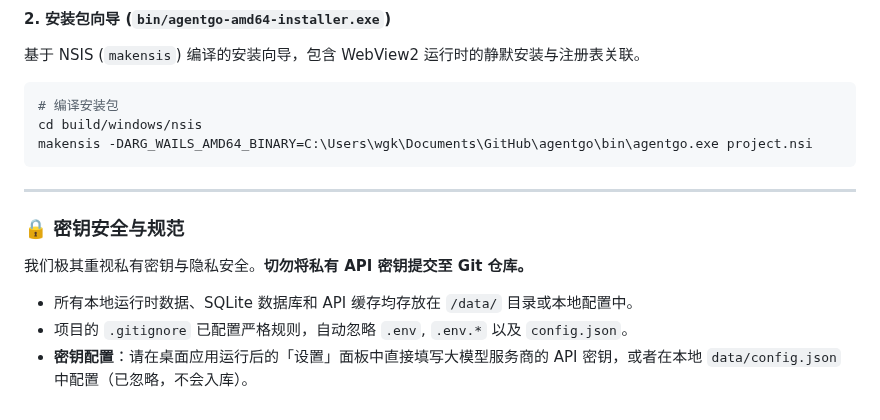
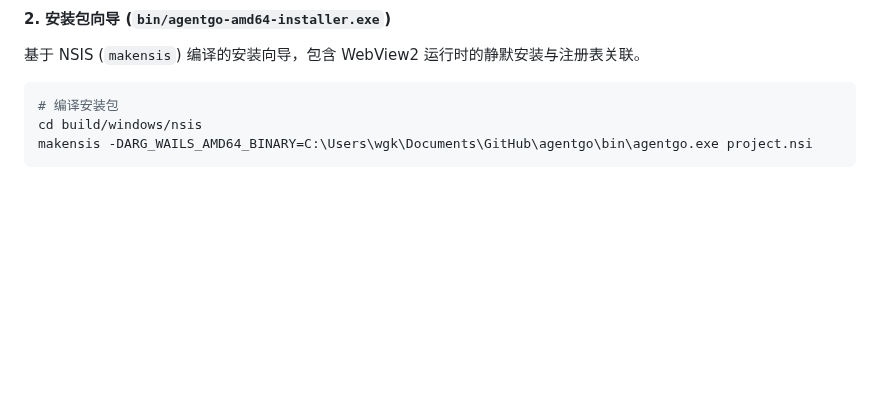
Before and after one commit to wk222/AgentGo, a Markdown page: README.md, the part around one of its changes. GitHub-like rendering; blank space fills up the shorter version.

````diff
--- a/README.md
+++ b/README.md
@@ -174,12 +181,3 @@ go build -ldflags="-w -s -H windowsgui" -o bin/agentgo.exe ./cmd/agentgo
 cd build/windows/nsis
 makensis -DARG_WAILS_AMD64_BINARY=C:\Users\wgk\Documents\GitHub\agentgo\bin\agentgo.exe project.nsi
 ```
-
----
-
-### 🔒 密钥安全与规范
-
-我们极其重视私有密钥与隐私安全。**切勿将私有 API 密钥提交至 Git 仓库。**
-- 所有本地运行时数据、SQLite 数据库和 API 缓存均存放在 `/data/` 目录或本地配置中。
-- 项目的 `.gitignore` 已配置严格规则，自动忽略 `.env`, `.env.*` 以及 `config.json`。
-- **密钥配置**：请在桌面应用运行后的「设置」面板中直接填写大模型服务商的 API 密钥，或者在本地 `data/config.json` 中配置（已忽略，不会入库）。
````
Also changed, not shown: other parts of README.md (+18 -11 lines), docs/inner_app.png (added), docs/workflow_editor.png (added), 1 other file.
